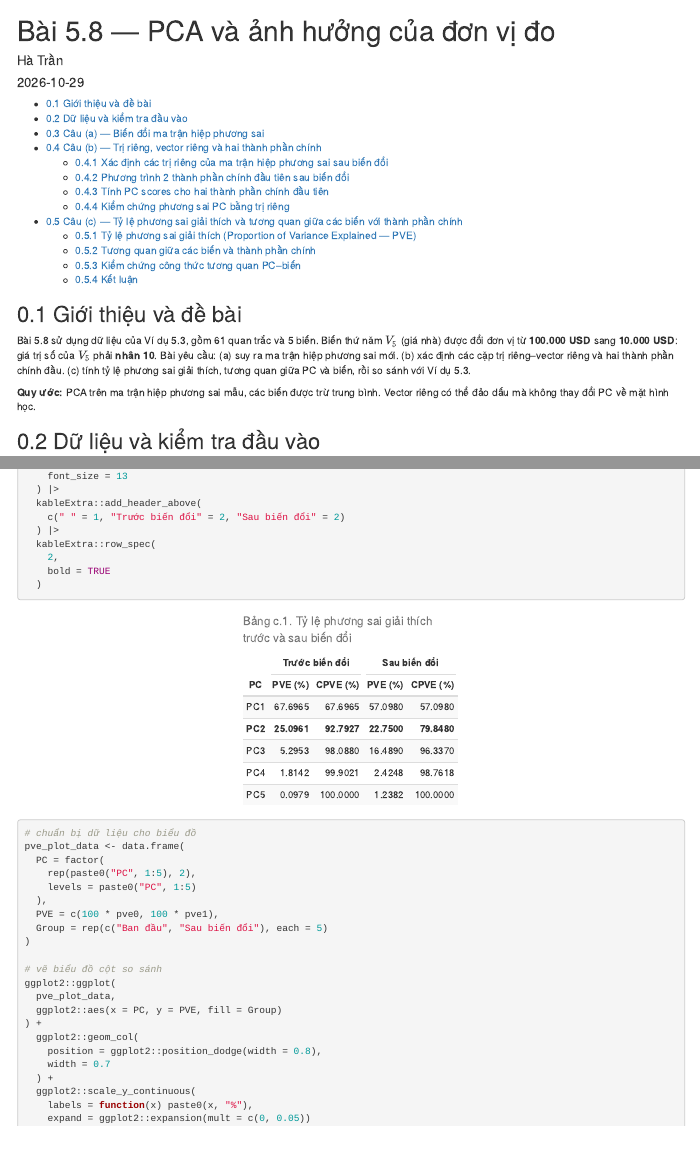
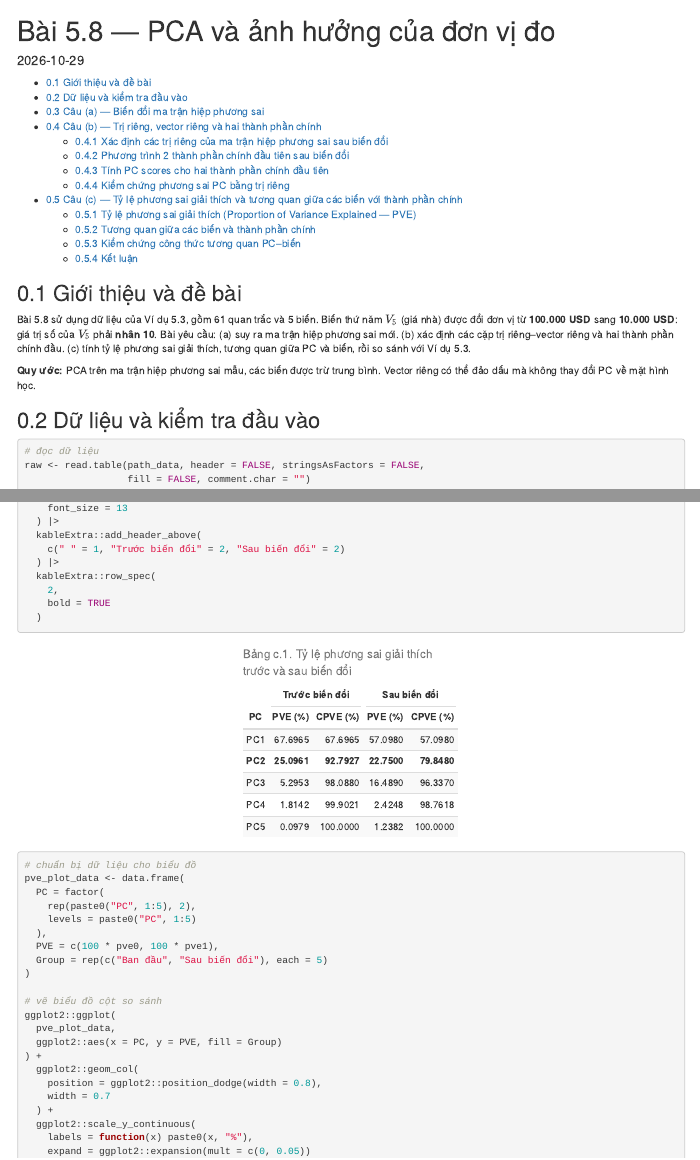
Before and after one commit to hatran347/PCA-Multivariate-Analysis, an R Markdown document (exercises/02_exercise_5_8.Rmd): the page in a window 1100 px wide, from its top, and a second part further down, joined at a grey line. Rendered offline with R 4.5, knitr and Pandoc, with nearby package versions; some code elsewhere in the file could not run offline.

Commit message:
Update 02_exercise_5_8.Rmd

```diff
--- a/exercises/02_exercise_5_8.Rmd
+++ b/exercises/02_exercise_5_8.Rmd
@@ -1,6 +1,5 @@
 ---
 title: "Bài 5.8 — PCA và ảnh hưởng của đơn vị đo"
-author: "Hà Trần"
 date: "`r Sys.Date()`"
 output:
   html_document:
```
